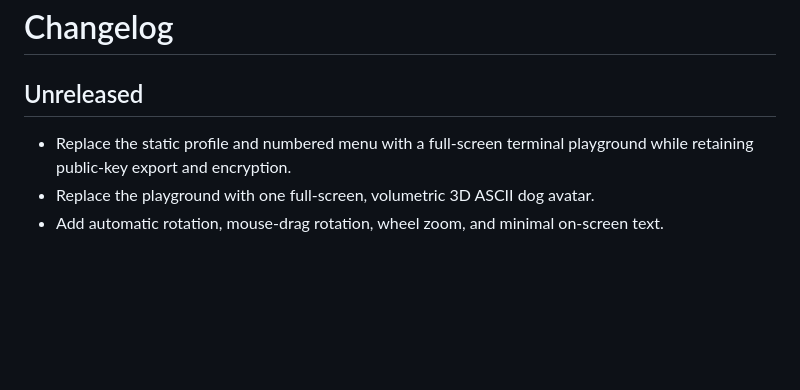
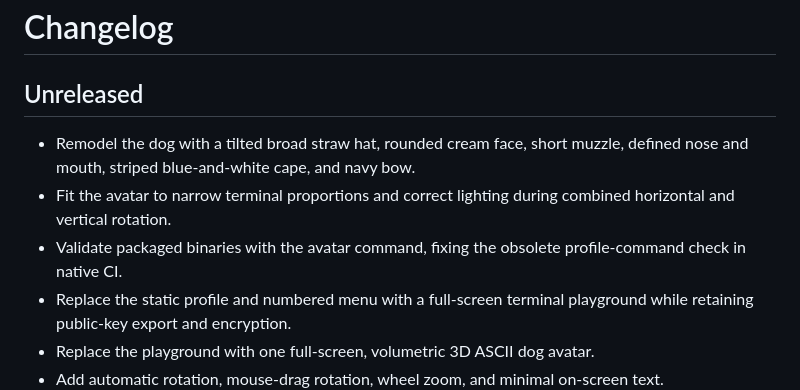
Before and after one commit to LIghtJUNction/lightjunction, a Markdown page: cli/CHANGELOG.md, the part around the change. Drawn GitHub-style; blank space fills up the shorter version.

```diff
--- a/cli/CHANGELOG.md
+++ b/cli/CHANGELOG.md
@@ -2,6 +2,9 @@
 
 ## Unreleased
 
+- Remodel the dog with a tilted broad straw hat, rounded cream face, short muzzle, defined nose and mouth, striped blue-and-white cape, and navy bow.
+- Fit the avatar to narrow terminal proportions and correct lighting during combined horizontal and vertical rotation.
+- Validate packaged binaries with the avatar command, fixing the obsolete profile-command check in native CI.
 - Replace the static profile and numbered menu with a full-screen terminal playground while retaining public-key export and encryption.
 - Replace the playground with one full-screen, volumetric 3D ASCII dog avatar.
 - Add automatic rotation, mouse-drag rotation, wheel zoom, and minimal on-screen text.
```
Also changed, not shown: cli/README.md (+9 -3 lines), docs/cli-avatar.gif (added), docs/cli-avatar.png (added), 2 other files.
